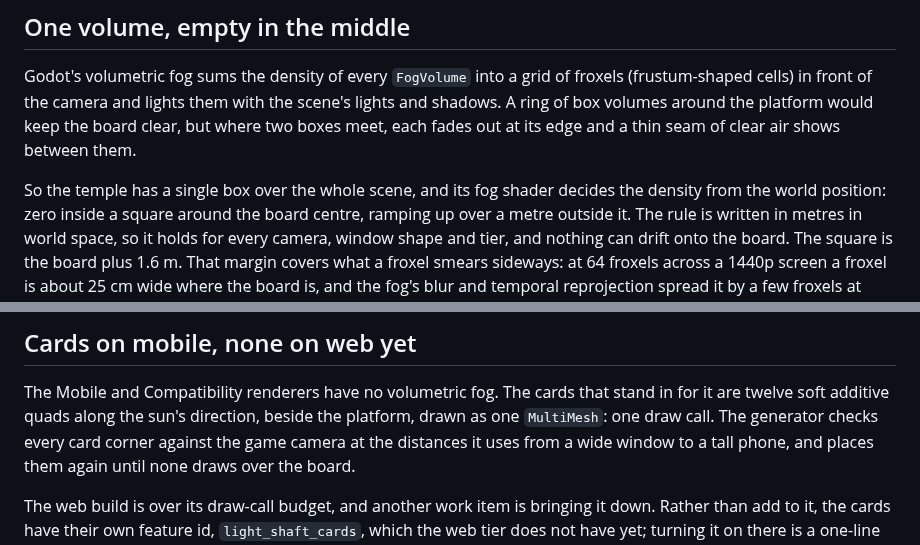
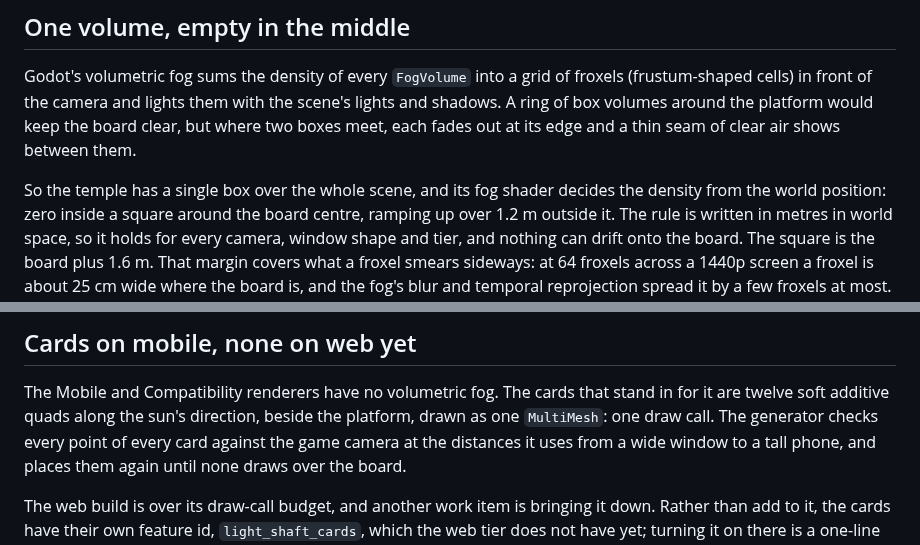
Before and after one commit to opsroller/montezuma, a Markdown page: docs/explanation/about-the-atmosphere.md, 2 parts joined by grey strips. Rendered like a GitHub page.

```diff
--- a/docs/explanation/about-the-atmosphere.md
+++ b/docs/explanation/about-the-atmosphere.md
@@ -27,7 +27,7 @@ fades out at its edge and a thin seam of clear air shows between them.
 
 So the temple has a single box over the whole scene, and its fog shader
 decides the density from the world position: zero inside a square around
-the board centre, ramping up over a metre outside it. The rule is written
+the board centre, ramping up over 1.2 m outside it. The rule is written
 in metres in world space, so it holds for every camera, window shape and
 tier, and nothing can drift onto the board. The square is the board plus
 1.6 m. That margin covers what a froxel smears sideways: at 64 froxels
@@ -69,7 +69,7 @@ in a sunbeam read. They exist only on the desktop tiers, with the fog.
 The Mobile and Compatibility renderers have no volumetric fog. The cards
 that stand in for it are twelve soft additive quads along the sun's
 direction, beside the platform, drawn as one `MultiMesh`: one draw call.
-The generator checks every card corner against the game camera at the
+The generator checks every point of every card against the game camera at the
 distances it uses from a wide window to a tall phone, and places them
 again until none draws over the board.
 
```
Also changed, not shown: docs/reference/board-themes.md (+10 -6 lines), game/assets/PROVENANCE.md (+3 -1 lines), docs/images/lookdev/temple-atmosphere-desktop-high.jpg (added), docs/images/lookdev/temple-atmosphere-mobile.jpg (added), 3 other files.
